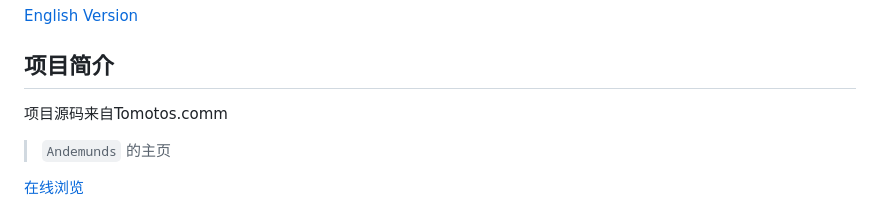
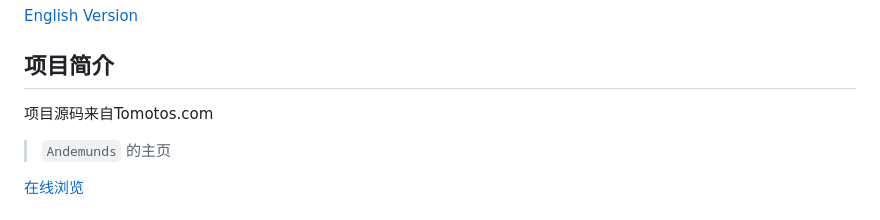
Before and after one commit to Andemund/Andemund, a Markdown page: README.zh_CN.md, the part around the change. Rendered like a GitHub page.

```diff
--- a/README.zh_CN.md
+++ b/README.zh_CN.md
@@ -7,7 +7,7 @@
 
 ## 项目简介
 
-项目源码来自Tomotos.comm
+项目源码来自Tomotos.com
 
 > `Andemunds` 的主页
 
```
